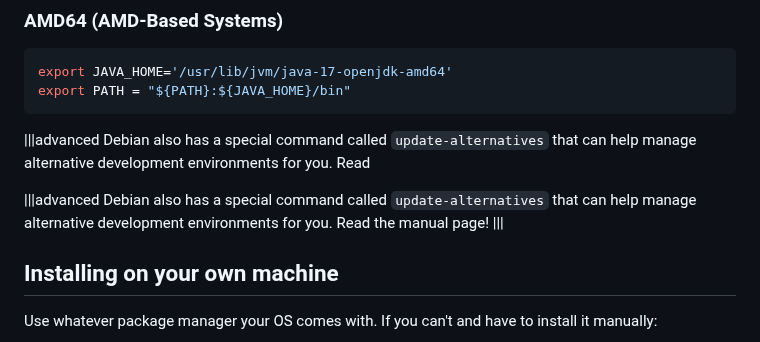
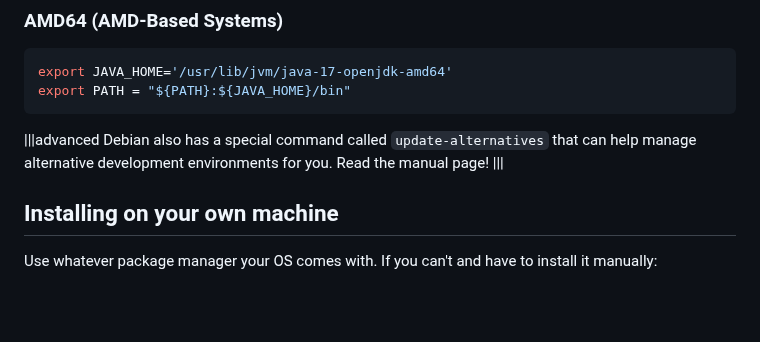
Before and after one commit to cs-uob/software-tools, a Markdown page: 06-buildtools/lab/README.md, the part around the change. GitHub-like rendering; blank space fills up the shorter version.

Commit message:
Ignore repeat text block

```diff
--- a/06-buildtools/lab/README.md
+++ b/06-buildtools/lab/README.md
@@ -243,11 +243,6 @@ export PATH = "${PATH}:${JAVA_HOME}/bin"
 |||advanced
 Debian also has a special command called `update-alternatives` that
 can help manage alternative development environments for you.  Read
-
-
-|||advanced
-Debian also has a special command called `update-alternatives` that
-can help manage alternative development environments for you.  Read
 the manual page!
 |||
 
```
